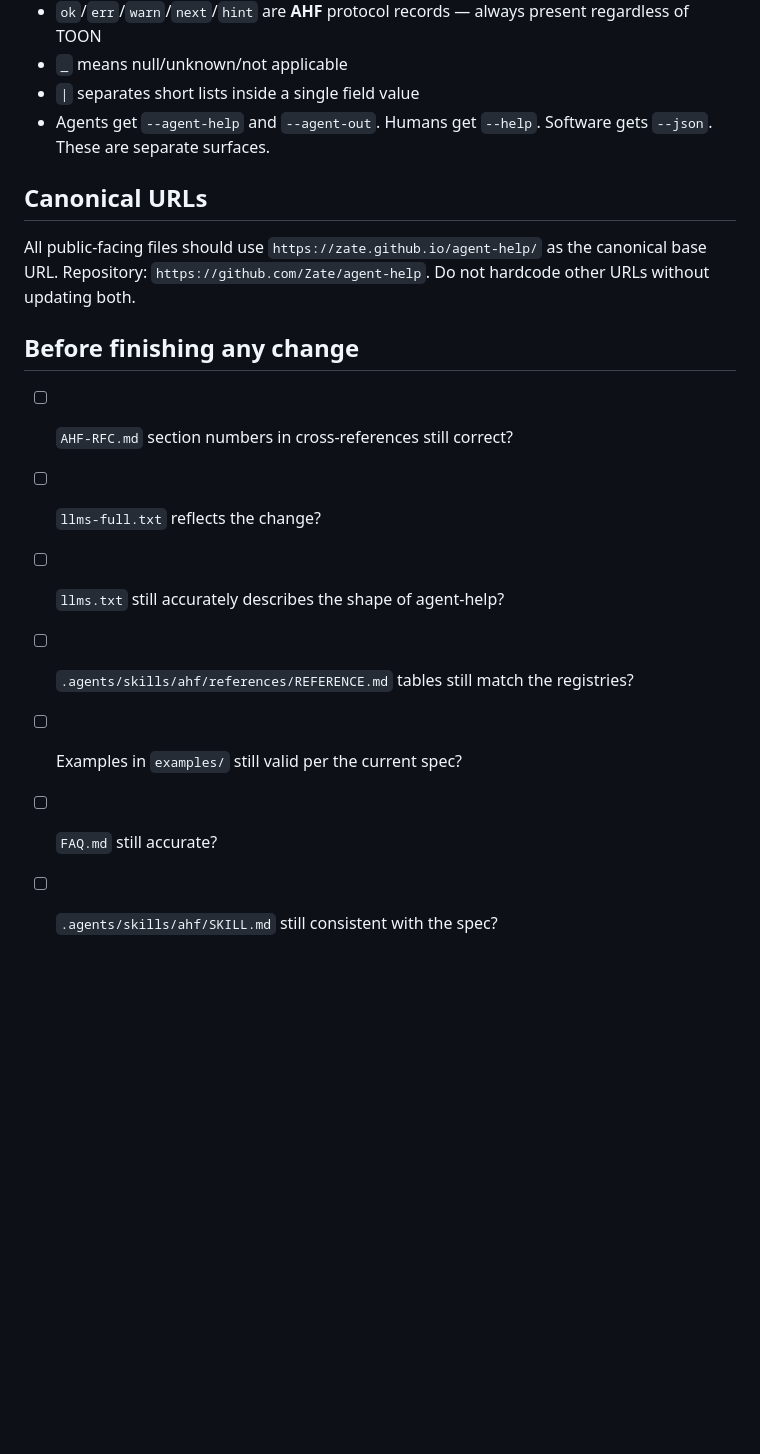
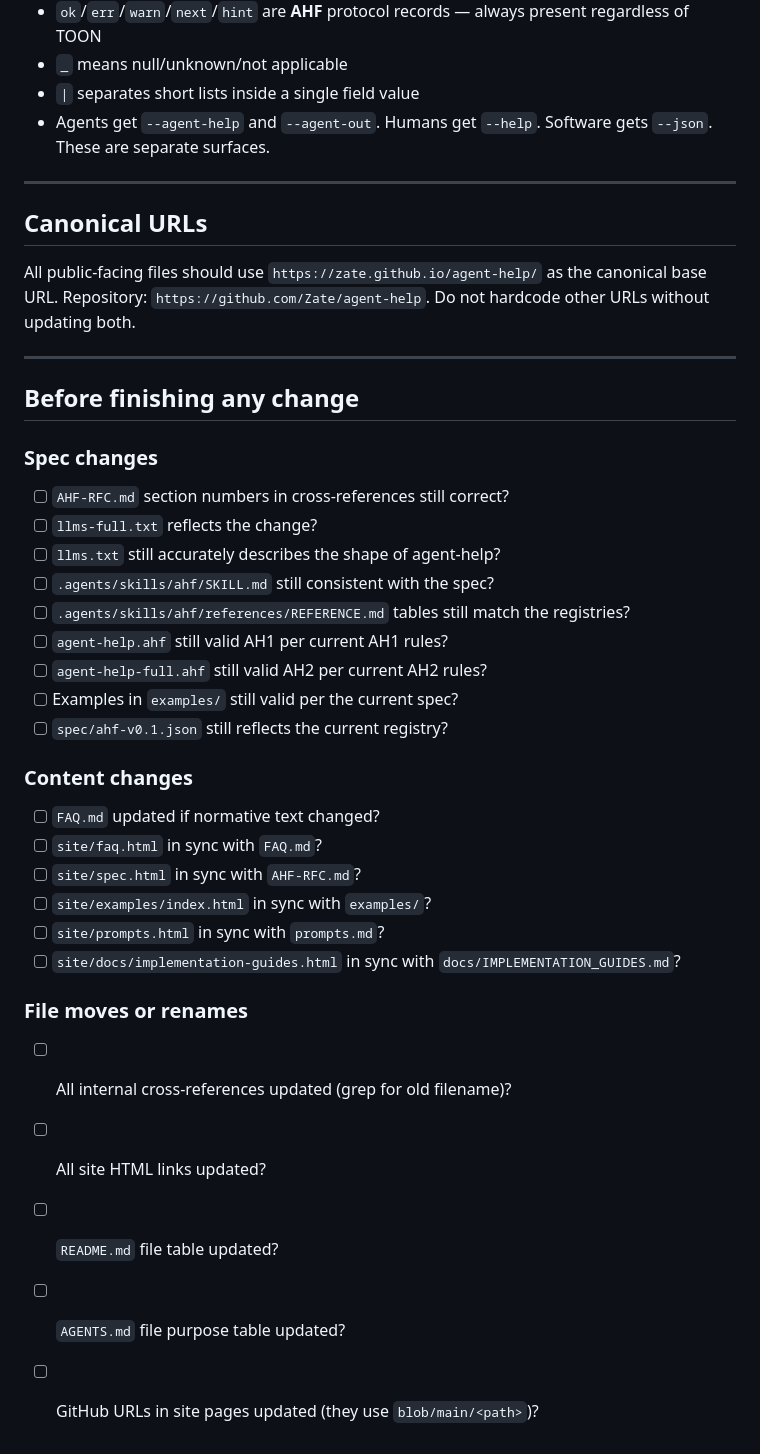
Before and after one commit to Zate/agent-help, a Markdown page: AGENTS.md, the part around one of its changes. Drawn GitHub-style; blank space fills up the shorter version.

```diff
--- a/AGENTS.md
+++ b/AGENTS.md
@@ -74,18 +155,40 @@ When in doubt: if a change affects how a CLI author would implement agent-help,
 - `|` separates short lists inside a single field value
 - Agents get `--agent-help` and `--agent-out`. Humans get `--help`. Software gets `--json`. These are separate surfaces.
 
+---
+
 ## Canonical URLs
 
 All public-facing files should use `https://zate.github.io/agent-help/` as the canonical base URL.
 Repository: `https://github.com/Zate/agent-help`.
 Do not hardcode other URLs without updating both.
 
+---
+
 ## Before finishing any change
 
+### Spec changes
 - [ ] `AHF-RFC.md` section numbers in cross-references still correct?
 - [ ] `llms-full.txt` reflects the change?
 - [ ] `llms.txt` still accurately describes the shape of agent-help?
+- [ ] `.agents/skills/ahf/SKILL.md` still consistent with the spec?
 - [ ] `.agents/skills/ahf/references/REFERENCE.md` tables still match the registries?
+- [ ] `agent-help.ahf` still valid AH1 per current AH1 rules?
+- [ ] `agent-help-full.ahf` still valid AH2 per current AH2 rules?
 - [ ] Examples in `examples/` still valid per the current spec?
-- [ ] `FAQ.md` still accurate?
-- [ ] `.agents/skills/ahf/SKILL.md` still consistent with the spec?
+- [ ] `spec/ahf-v0.1.json` still reflects the current registry?
+
+### Content changes
+- [ ] `FAQ.md` updated if normative text changed?
+- [ ] `site/faq.html` in sync with `FAQ.md`?
+- [ ] `site/spec.html` in sync with `AHF-RFC.md`?
+- [ ] `site/examples/index.html` in sync with `examples/`?
+- [ ] `site/prompts.html` in sync with `prompts.md`?
+- [ ] `site/docs/implementation-guides.html` in sync with `docs/IMPLEMENTATION_GUIDES.md`?
+
+### File moves or renames
+- [ ] All internal cross-references updated (grep for old filename)?
+- [ ] All site HTML links updated?
+- [ ] `README.md` file table updated?
+- [ ] `AGENTS.md` file purpose table updated?
+- [ ] GitHub URLs in site pages updated (they use `blob/main/<path>`)?
```
Also changed, not shown: other parts of AGENTS.md (+113 -32 lines).
